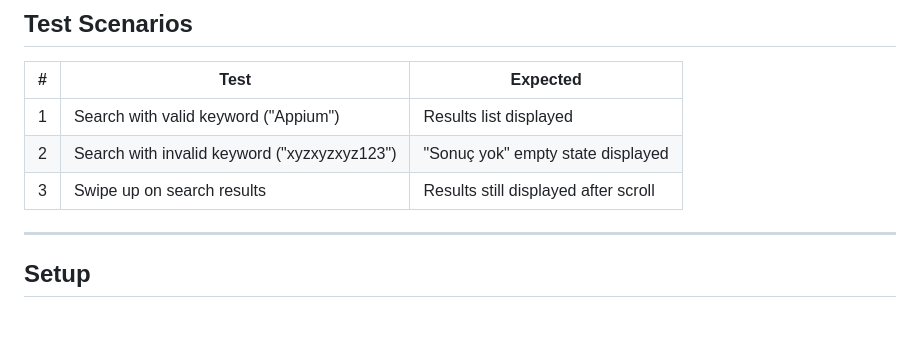
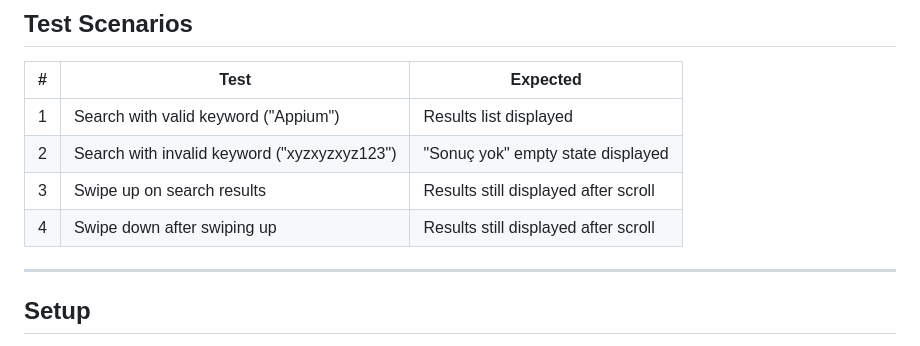
Before and after one commit to zynp-KC/QA-Portfolio, a Markdown page: Week09-Wikipedia-Appium/README.md, the part around the change. GitHub-like rendering; blank space fills up the shorter version.

Commit message:
docs: add swipe-down scenario to test cases table

```diff
--- a/Week09-Wikipedia-Appium/README.md
+++ b/Week09-Wikipedia-Appium/README.md
@@ -61,6 +61,7 @@ BasePage
 | 1 | Search with valid keyword ("Appium") | Results list displayed |
 | 2 | Search with invalid keyword ("xyzxyzxyz123") | "Sonuç yok" empty state displayed |
 | 3 | Swipe up on search results | Results still displayed after scroll |
+| 4 | Swipe down after swiping up | Results still displayed after scroll |
 
 ---
 
```
